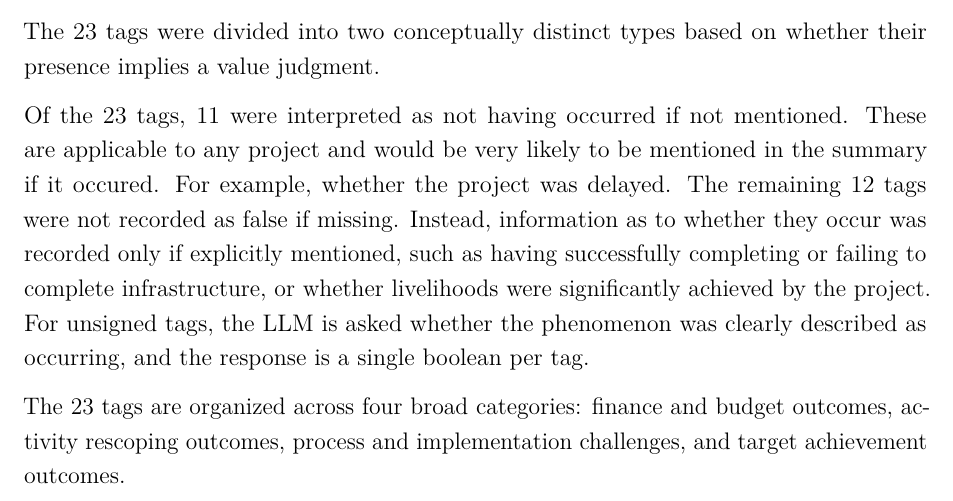
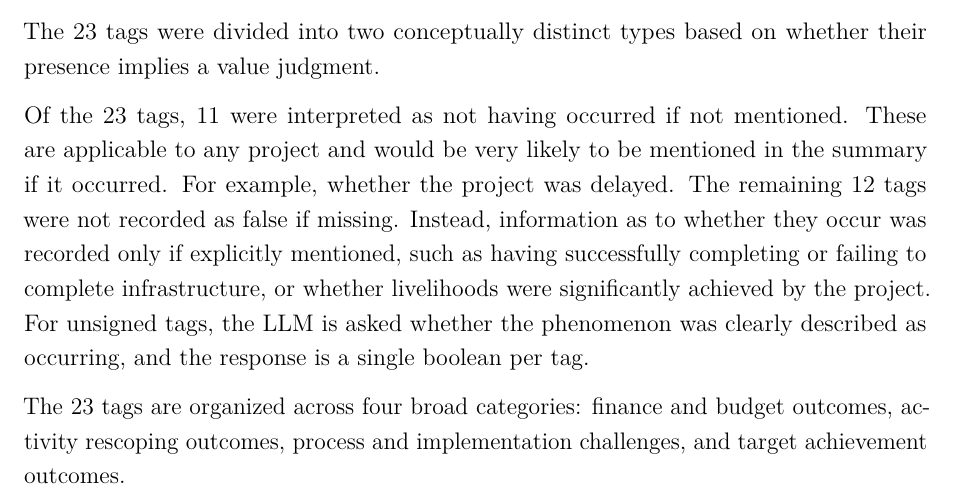
Before and after one commit to morganrivers/forecasting_earth_system, a LaTeX thesis (tex/thesis.tex): part of page 17 of 59, cut so that both start at the same text. Compiled offline with pdfLaTeX.

Commit message:
spelling

```diff
--- a/tex/thesis.tex
+++ b/tex/thesis.tex
@@ -602,7 +602,7 @@ The tag taxonomy was developed inductively from the evaluation corpus itself rat
 
 The 23 tags were divided into two conceptually distinct types based on whether their presence implies a value judgment.
 
-Of the 23 tags, 11 were interpreted as not having occurred if not mentioned. These are applicable to any project and would be very likely to be mentioned in the summary if it occured. For example, whether the project was delayed. The remaining 12 tags were not recorded as false if missing. Instead, information as to whether they occur was recorded only if explicitly mentioned, such as having successfully completing or failing to complete infrastructure, or whether livelihoods were significantly achieved by the project. For unsigned tags, the LLM is asked whether the phenomenon was clearly described as occurring, and the response is a single boolean per tag.
+Of the 23 tags, 11 were interpreted as not having occurred if not mentioned. These are applicable to any project and would be very likely to be mentioned in the summary if it occurred. For example, whether the project was delayed. The remaining 12 tags were not recorded as false if missing. Instead, information as to whether they occur was recorded only if explicitly mentioned, such as having successfully completing or failing to complete infrastructure, or whether livelihoods were significantly achieved by the project. For unsigned tags, the LLM is asked whether the phenomenon was clearly described as occurring, and the response is a single boolean per tag.
 
 The 23 tags are organized across four broad categories: finance and budget outcomes, activity rescoping outcomes, process and implementation challenges, and target achievement outcomes.
 
```
